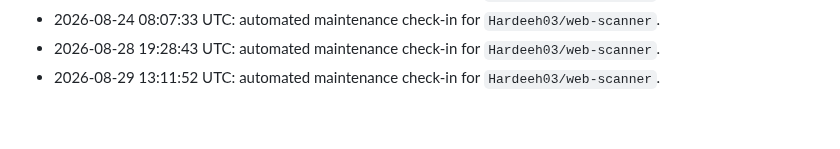
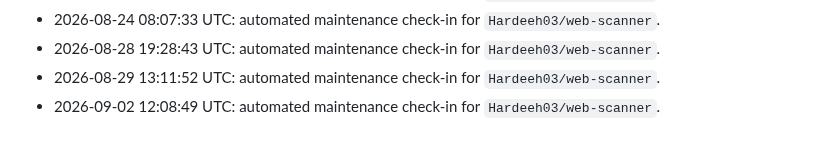
Before and after one commit to Hardeeh03/web-scanner, a Markdown page: README.md, the part around the change. GitHub-like rendering.

Commit message:
chore: update activity log

```diff
--- a/README.md
+++ b/README.md
@@ -123,3 +123,4 @@ Use the dropdown at the top of the UI to filter results by severity.
 - 2026-08-24 08:07:33 UTC: automated maintenance check-in for `Hardeeh03/web-scanner`.
 - 2026-08-28 19:28:43 UTC: automated maintenance check-in for `Hardeeh03/web-scanner`.
 - 2026-08-29 13:11:52 UTC: automated maintenance check-in for `Hardeeh03/web-scanner`.
+- 2026-09-02 12:08:49 UTC: automated maintenance check-in for `Hardeeh03/web-scanner`.
```
